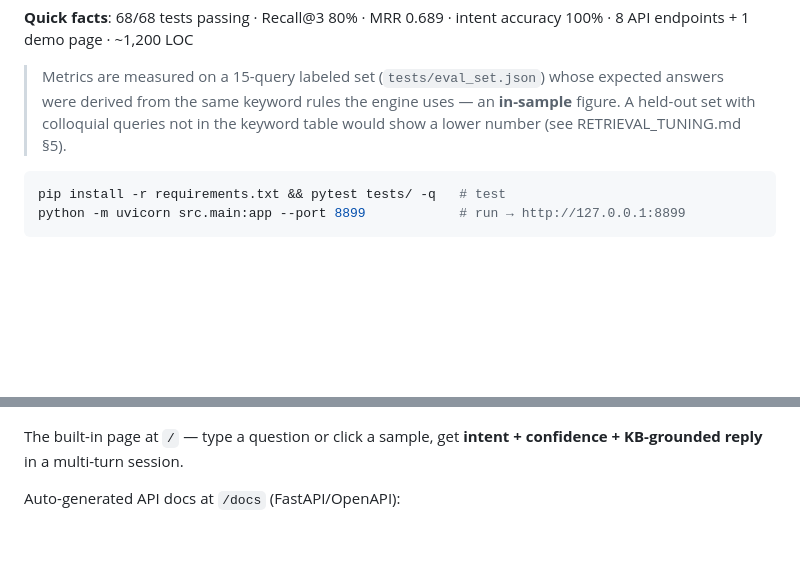
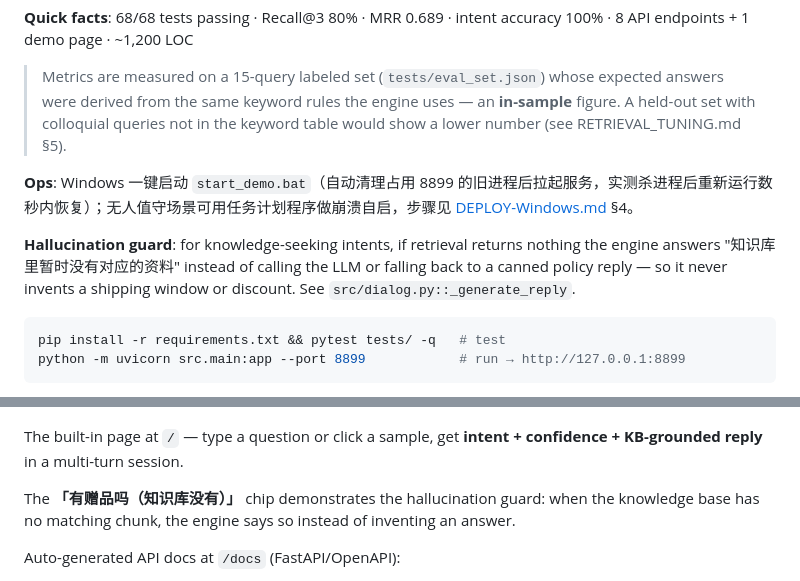
Before and after one commit to deer-cc/cc-engine, a Markdown page: README.md, 2 parts joined by grey strips. Rendered like a GitHub page; blank space fills up the shorter version.

Commit message:
同步权威交付版: pytest 68/68 全绿 + 幻觉防护 + 一键启动脚本 + Windows 部署文档

````diff
--- a/README.md
+++ b/README.md
@@ -7,6 +7,10 @@ A customer service agent showcasing AI dialogue engineering capabilities: intent
 **Quick facts**: 68/68 tests passing · Recall@3 80% · MRR 0.689 · intent accuracy 100% · 8 API endpoints + 1 demo page · ~1,200 LOC
 
 > Metrics are measured on a 15-query labeled set (`tests/eval_set.json`) whose expected answers were derived from the same keyword rules the engine uses — an **in-sample** figure. A held-out set with colloquial queries not in the keyword table would show a lower number (see RETRIEVAL_TUNING.md §5).
+
+**Ops**: Windows 一键启动 `start_demo.bat`（自动清理占用 8899 的旧进程后拉起服务，实测杀进程后重新运行数秒内恢复）；无人值守场景可用任务计划程序做崩溃自启，步骤见 [DEPLOY-Windows.md](DEPLOY-Windows.md) §4。
+
+**Hallucination guard**: for knowledge-seeking intents, if retrieval returns nothing the engine answers "知识库里暂时没有对应的资料" instead of calling the LLM or falling back to a canned policy reply — so it never invents a shipping window or discount. See `src/dialog.py::_generate_reply`.
 
 ```bash
 pip install -r requirements.txt && pytest tests/ -q   # test
@@ -22,6 +26,8 @@ Docs: [DELIVERY.md](DELIVERY.md) · [DESIGN.md](DESIGN.md) · [RETRIEVAL_TUNING.
 ![Demo](docs/screenshots/demo.gif)
 
 The built-in page at `/` — type a question or click a sample, get **intent + confidence + KB-grounded reply** in a multi-turn session.
+
+The **「有赠品吗（知识库没有）」** chip demonstrates the hallucination guard: when the knowledge base has no matching chunk, the engine says so instead of inventing an answer.
 
 Auto-generated API docs at `/docs` (FastAPI/OpenAPI):
 
````
Also changed, not shown: DEPLOY-Windows.md (added, +181 -0 lines), demo-page-today.png (added), demo-page.png (added), 10 other files.
